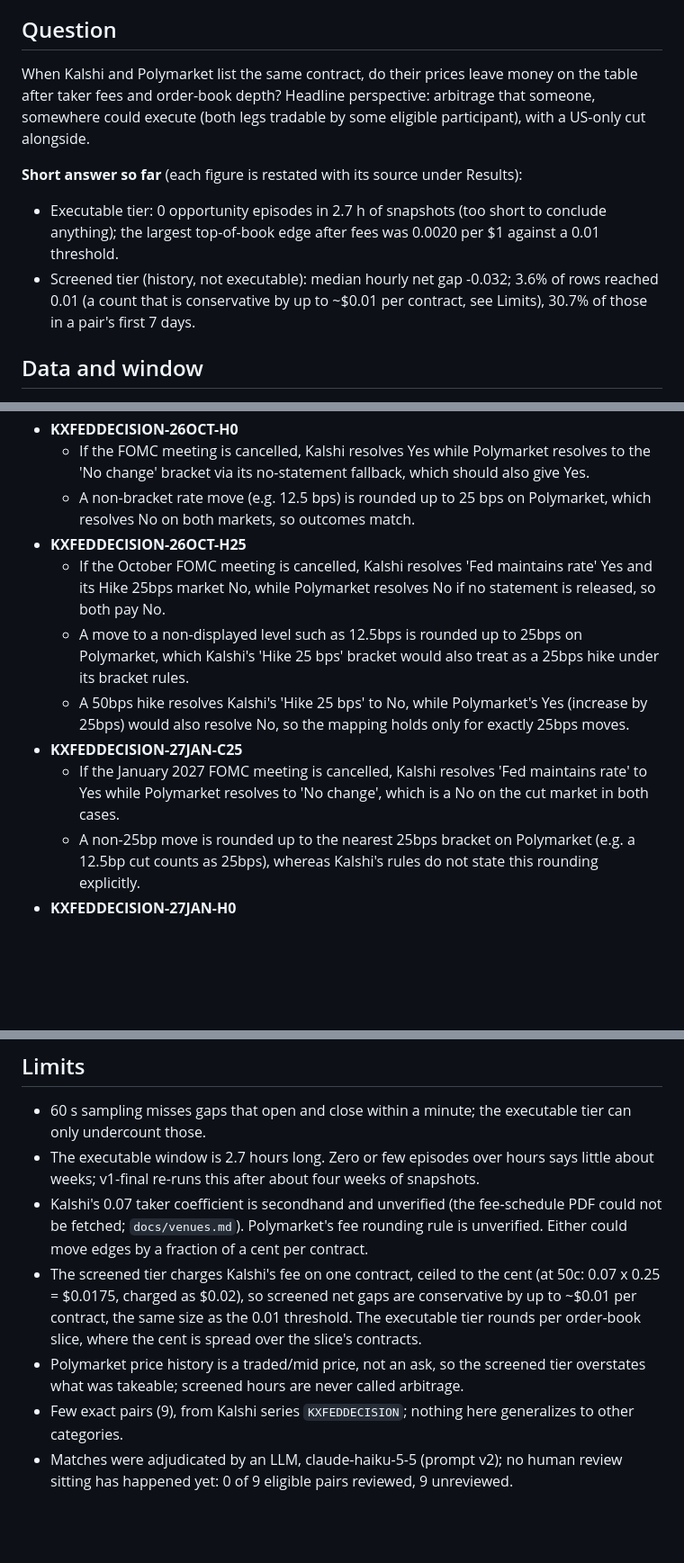
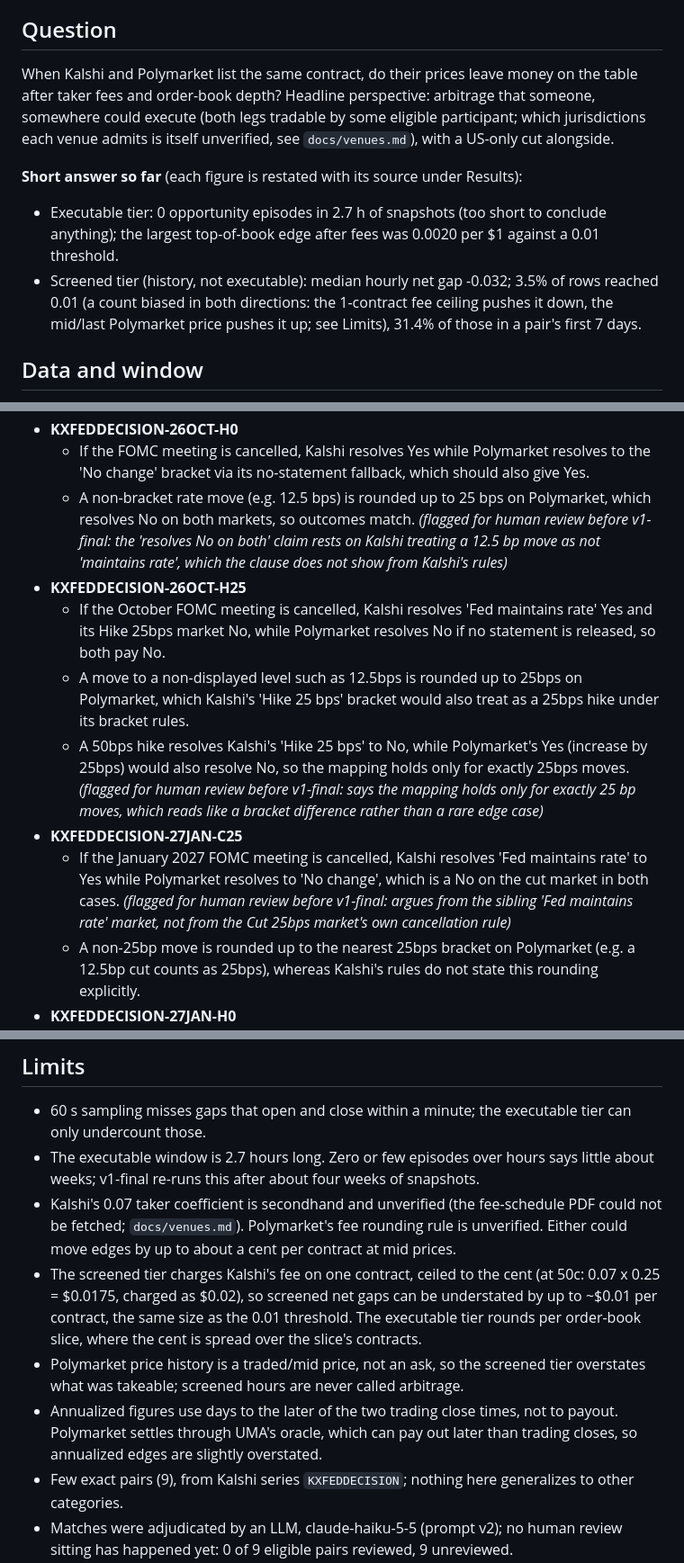
Before and after one commit to samuellee19/venue-arb, a Markdown page: reports/research-note-v1.md, 3 parts joined by grey strips. Shown at 90% size. Rendered like a GitHub page; blank space fills up the shorter version.

```diff
--- a/reports/research-note-v1.md
+++ b/reports/research-note-v1.md
@@ -4,12 +4,12 @@ Generated 2026-10-19 21:42 UTC by `python -m venue_arb.report.note`. Every numbe
 
 ## Question
 
-When Kalshi and Polymarket list the same contract, do their prices leave money on the table after taker fees and order-book depth? Headline perspective: arbitrage that someone, somewhere could execute (both legs tradable by some eligible participant), with a US-only cut alongside.
+When Kalshi and Polymarket list the same contract, do their prices leave money on the table after taker fees and order-book depth? Headline perspective: arbitrage that someone, somewhere could execute (both legs tradable by some eligible participant; which jurisdictions each venue admits is itself unverified, see `docs/venues.md`), with a US-only cut alongside.
 
 **Short answer so far** (each figure is restated with its source under Results):
 
 - Executable tier: 0 opportunity episodes in 2.7 h of snapshots (too short to conclude anything); the largest top-of-book edge after fees was 0.0020 per $1 against a 0.01 threshold.
-- Screened tier (history, not executable): median hourly net gap -0.032; 3.6% of rows reached 0.01 (a count that is conservative by up to ~$0.01 per contract, see Limits), 30.7% of those in a pair's first 7 days.
+- Screened tier (history, not executable): median hourly net gap -0.032; 3.5% of rows reached 0.01 (a count biased in both directions: the 1-contract fee ceiling pushes it down, the mid/last Polymarket price pushes it up; see Limits), 31.4% of those in a pair's first 7 days.
 
 ## Data and window
 
@@ -122,13 +122,13 @@ Clauses the LLM adjudicator recorded as rare edge cases that keep each eligible
   - Polymarket resolves on the upper bound of the target range, so an unusual range change could be judged differently than Kalshi's wording.
 - **KXFEDDECISION-26OCT-H0**
   - If the FOMC meeting is cancelled, Kalshi resolves Yes while Polymarket resolves to the 'No change' bracket via its no-statement fallback, which should also give Yes.
-  - A non-bracket rate move (e.g. 12.5 bps) is rounded up to 25 bps on Polymarket, which resolves No on both markets, so outcomes match.
+  - A non-bracket rate move (e.g. 12.5 bps) is rounded up to 25 bps on Polymarket, which resolves No on both markets, so outcomes match. *(flagged for human review before v1-final: the 'resolves No on both' claim rests on Kalshi treating a 12.5 bp move as not 'maintains rate', which the clause does not show from Kalshi's rules)*
 - **KXFEDDECISION-26OCT-H25**
   - If the October FOMC meeting is cancelled, Kalshi resolves 'Fed maintains rate' Yes and its Hike 25bps market No, while Polymarket resolves No if no statement is released, so both pay No.
   - A move to a non-displayed level such as 12.5bps is rounded up to 25bps on Polymarket, which Kalshi's 'Hike 25 bps' bracket would also treat as a 25bps hike under its bracket rules.
-  - A 50bps hike resolves Kalshi's 'Hike 25 bps' to No, while Polymarket's Yes (increase by 25bps) would also resolve No, so the mapping holds only for exactly 25bps moves.
+  - A 50bps hike resolves Kalshi's 'Hike 25 bps' to No, while Polymarket's Yes (increase by 25bps) would also resolve No, so the mapping holds only for exactly 25bps moves. *(flagged for human review before v1-final: says the mapping holds only for exactly 25 bp moves, which reads like a bracket difference rather than a rare edge case)*
 - **KXFEDDECISION-27JAN-C25**
-  - If the January 2027 FOMC meeting is cancelled, Kalshi resolves 'Fed maintains rate' to Yes while Polymarket resolves to 'No change', which is a No on the cut market in both cases.
+  - If the January 2027 FOMC meeting is cancelled, Kalshi resolves 'Fed maintains rate' to Yes while Polymarket resolves to 'No change', which is a No on the cut market in both cases. *(flagged for human review before v1-final: argues from the sibling 'Fed maintains rate' market, not from the Cut 25bps market's own cancellation rule)*
   - A non-25bp move is rounded up to the nearest 25bps bracket on Polymarket (e.g. a 12.5bp cut counts as 25bps), whereas Kalshi's rules do not state this rounding explicitly.
 - **KXFEDDECISION-27JAN-H0**
   - If the January 2027 FOMC meeting is cancelled, Kalshi resolves Yes while Polymarket resolves to the 'No change' bracket, which is the same outcome as Yes here.
@@ -142,9 +142,10 @@ Clauses the LLM adjudicator recorded as rare edge cases that keep each eligible
 
 - 60 s sampling misses gaps that open and close within a minute; the executable tier can only undercount those.
 - The executable window is 2.7 hours long. Zero or few episodes over hours says little about weeks; v1-final re-runs this after about four weeks of snapshots.
-- Kalshi's 0.07 taker coefficient is secondhand and unverified (the fee-schedule PDF could not be fetched; `docs/venues.md`). Polymarket's fee rounding rule is unverified. Either could move edges by a fraction of a cent per contract.
-- The screened tier charges Kalshi's fee on one contract, ceiled to the cent (at 50c: 0.07 x 0.25 = $0.0175, charged as $0.02), so screened net gaps are conservative by up to ~$0.01 per contract, the same size as the 0.01 threshold. The executable tier rounds per order-book slice, where the cent is spread over the slice's contracts.
+- Kalshi's 0.07 taker coefficient is secondhand and unverified (the fee-schedule PDF could not be fetched; `docs/venues.md`). Polymarket's fee rounding rule is unverified. Either could move edges by up to about a cent per contract at mid prices.
+- The screened tier charges Kalshi's fee on one contract, ceiled to the cent (at 50c: 0.07 x 0.25 = $0.0175, charged as $0.02), so screened net gaps can be understated by up to ~$0.01 per contract, the same size as the 0.01 threshold. The executable tier rounds per order-book slice, where the cent is spread over the slice's contracts.
 - Polymarket price history is a traded/mid price, not an ask, so the screened tier overstates what was takeable; screened hours are never called arbitrage.
+- Annualized figures use days to the later of the two trading close times, not to payout. Polymarket settles through UMA's oracle, which can pay out later than trading closes, so annualized edges are slightly overstated.
 - Few exact pairs (9), from Kalshi series `KXFEDDECISION`; nothing here generalizes to other categories.
 - Matches were adjudicated by an LLM, claude-haiku-5-5 (prompt v2); no human review sitting has happened yet: 0 of 9 eligible pairs reviewed, 9 unreviewed.
 - No execution latency, fill risk, partial fills, or capital lock-up costs beyond the annualized figure are modeled. The transfer cost is an assumption, reported as a sensitivity only.
```
Also changed, not shown: other parts of reports/research-note-v1.md (+22 -22 lines), reports/screened-net-gap.png, 5 other files.
